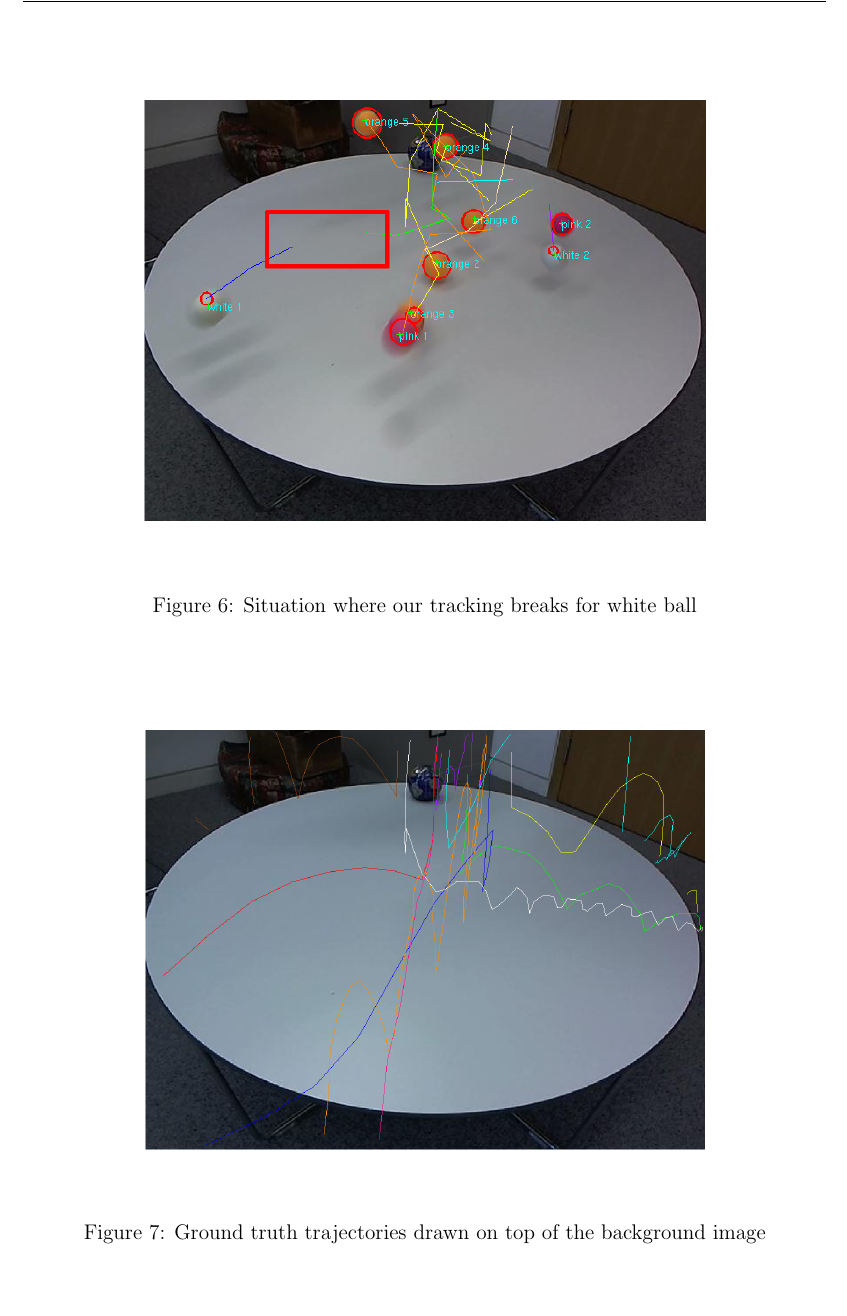
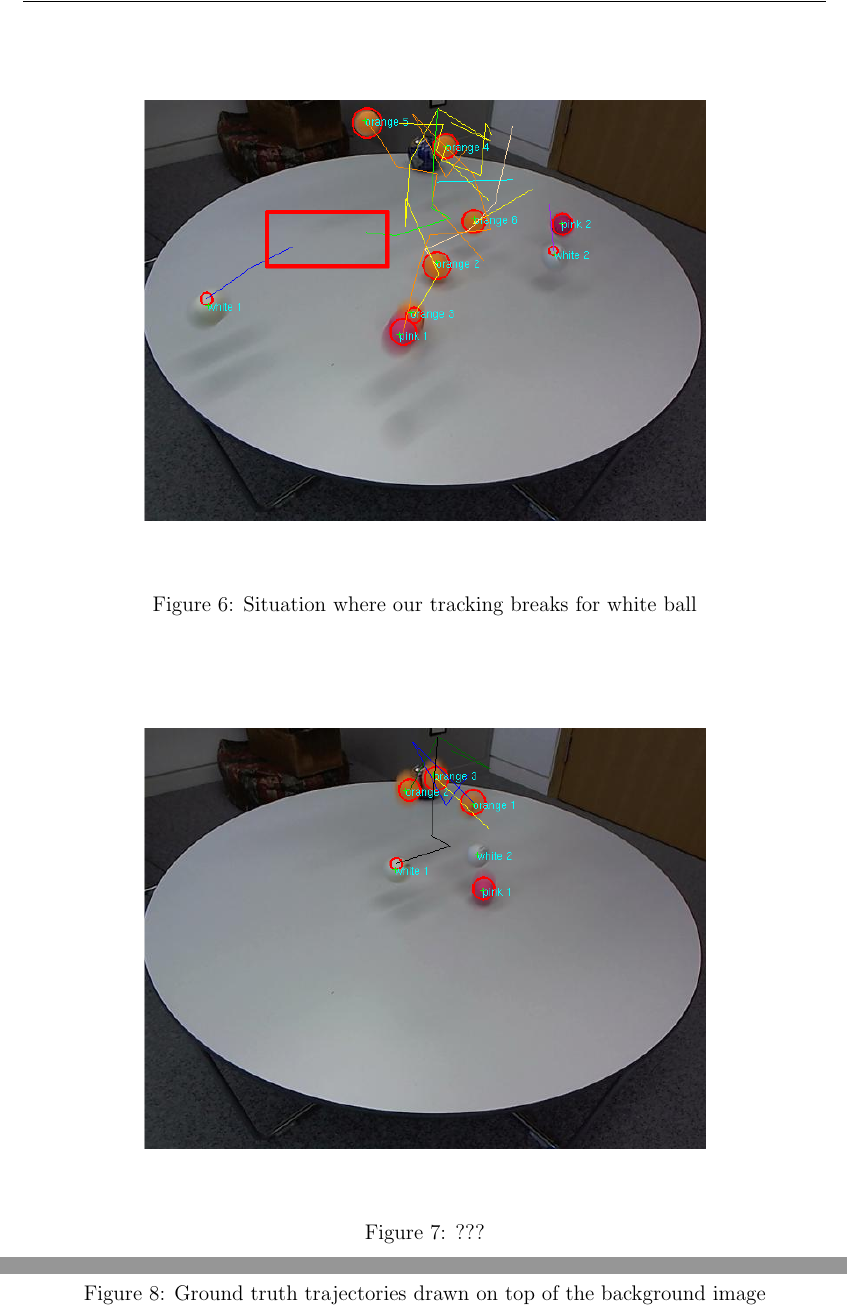
Before and after one commit to hchasestevens/av1, a LaTeX document (report/report.tex): part of page 7 of 20 before the commit and two parts of pages 7 and 8 of 21 after it, the two joined at a grey line, cut so that both start at the same text, the shorter picture padded with empty space. Compiled offline with pdfLaTeX.

Commit message:
More images

```diff
--- a/report/report.tex
+++ b/report/report.tex
@@ -143,9 +143,15 @@ correct pairings & erroneous pairings & ?? & ?? \\ \midrule
 	\centering
     \includegraphics[width=140mm]{mistakes/tracking_breaks.png}
     \caption{Situation where our tracking breaks for white ball}
-	\label{my-label06}
+	\label{my-label07}
 \end{figure}
 
+\begin{figure}
+	\centering
+    \includegraphics[width=140mm]{mistakes/frame_31_interobject_tracking_mismatches.png}
+    \caption{???}
+	\label{my-label08}
+\end{figure}
 
 \begin{figure}
 	\centering
```
Also changed, not shown: report/report.tex (4 more changed lines), 1 other file.
